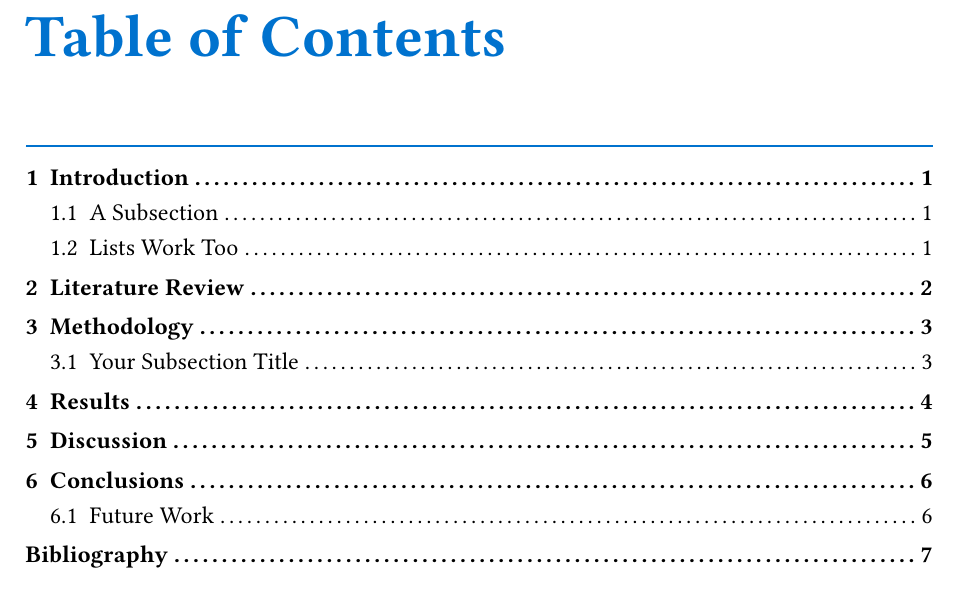
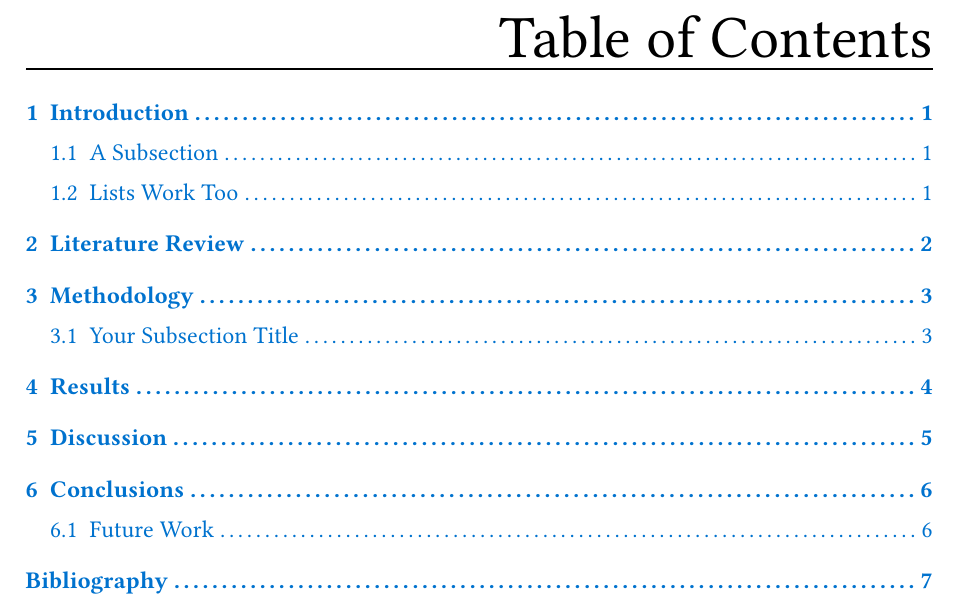
Before and after one commit to Tikitikitikidesuka/typst-upm-report, a Typst document (examples/example.typ, which reads lib.typ): part of page 3 of 10, cut so that both start at the same text. Compiled offline with Typst 0.15.

Commit message:
Made it similar to original in headings and color usage

```diff
--- a/lib.typ
+++ b/lib.typ
@@ -146,17 +152,17 @@
       above: 0pt,
       below: 25pt,
       {
-        set text(size: 30pt, fill: school-color, weight: "bold")
-        [Table of Contents]
-        v(0.3em)
-        line(length: 100%, stroke: 1pt + school-color)
+        set text(size: 30pt, weight: "regular")
+        align(right)[Table of Contents]
+        v(-1.0em)
+        line(length: 100%, stroke: 1pt)
       },
     )
 
-    #set par(leading: 0.8em)
+    #set par(leading: 1.8em)
 
     #outline(
-      title: none, // Using custom title above
+      title: none,
       depth: 2,
       indent: auto,
     )
```
Also changed, not shown: examples/example.pdf, lib.typ (29 more changed lines).
